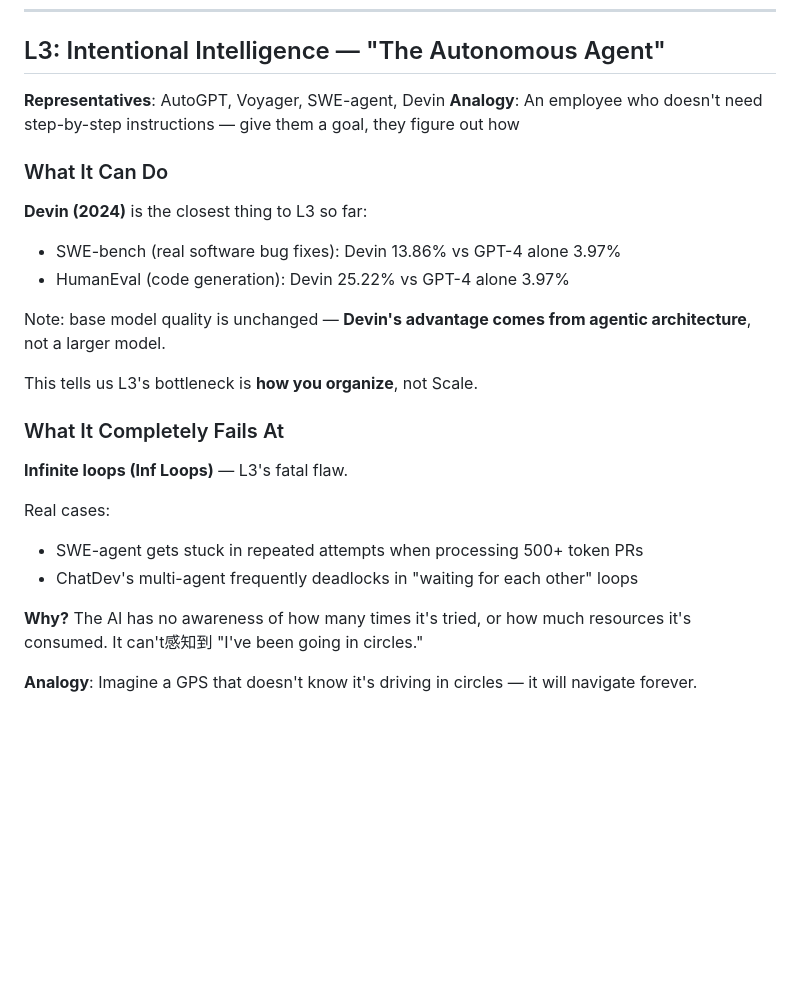
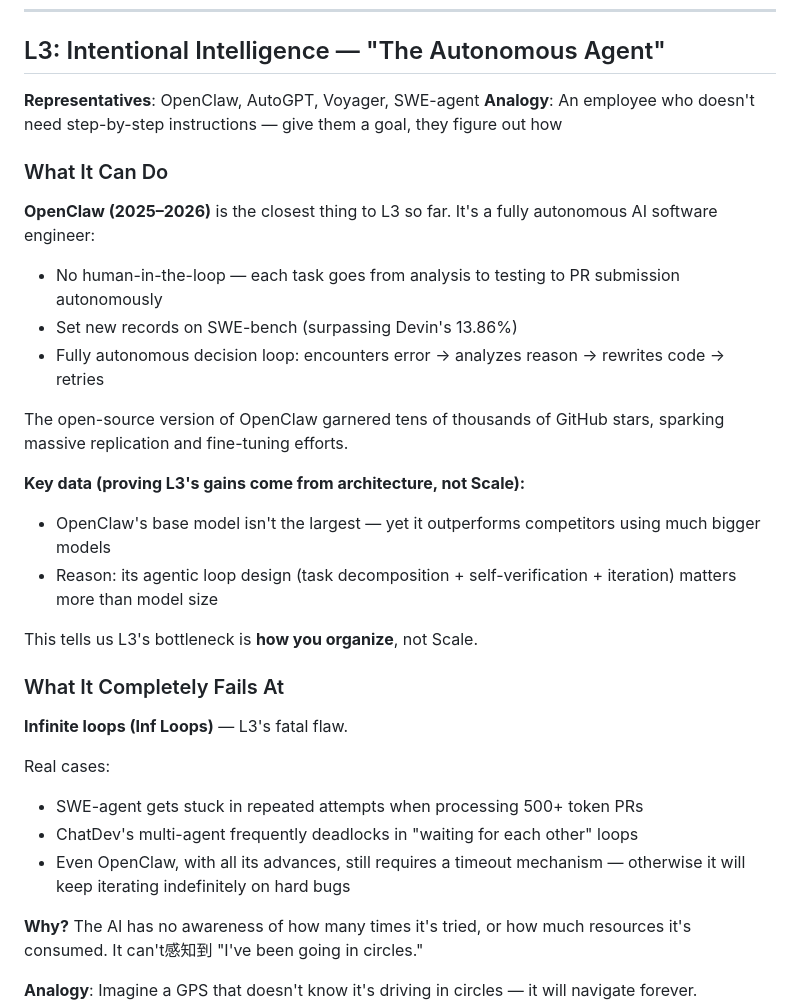
Before and after one commit to simulai/ASI, a Markdown page: 01_brainstorm/en/001_agi_levels_en.md, the part around the change. Rendered like a GitHub page; blank space fills up the shorter version.

Commit message:
update(L3): replace Devin with OpenClaw as primary L3 example

```diff
--- a/01_brainstorm/en/001_agi_levels_en.md
+++ b/01_brainstorm/en/001_agi_levels_en.md
@@ -83,16 +83,21 @@ VLMEval and GAIA measure:
 
 ## L3: Intentional Intelligence — "The Autonomous Agent"
 
-**Representatives**: AutoGPT, Voyager, SWE-agent, Devin
+**Representatives**: OpenClaw, AutoGPT, Voyager, SWE-agent
 **Analogy**: An employee who doesn't need step-by-step instructions — give them a goal, they figure out how
 
 ### What It Can Do
 
-**Devin (2024)** is the closest thing to L3 so far:
-- SWE-bench (real software bug fixes): Devin 13.86% vs GPT-4 alone 3.97%
-- HumanEval (code generation): Devin 25.22% vs GPT-4 alone 3.97%
+**OpenClaw (2025–2026)** is the closest thing to L3 so far. It's a fully autonomous AI software engineer:
+- No human-in-the-loop — each task goes from analysis to testing to PR submission autonomously
+- Set new records on SWE-bench (surpassing Devin's 13.86%)
+- Fully autonomous decision loop: encounters error → analyzes reason → rewrites code → retries
 
-Note: base model quality is unchanged — **Devin's advantage comes from agentic architecture**, not a larger model.
+The open-source version of OpenClaw garnered tens of thousands of GitHub stars, sparking massive replication and fine-tuning efforts.
+
+**Key data (proving L3's gains come from architecture, not Scale):**
+- OpenClaw's base model isn't the largest — yet it outperforms competitors using much bigger models
+- Reason: its agentic loop design (task decomposition + self-verification + iteration) matters more than model size
 
 This tells us L3's bottleneck is **how you organize**, not Scale.
 
@@ -103,6 +108,7 @@ This tells us L3's bottleneck is **how you organize**, not Scale.
 Real cases:
 - SWE-agent gets stuck in repeated attempts when processing 500+ token PRs
 - ChatDev's multi-agent frequently deadlocks in "waiting for each other" loops
+- Even OpenClaw, with all its advances, still requires a timeout mechanism — otherwise it will keep iterating indefinitely on hard bugs
 
 **Why?** The AI has no awareness of how many times it's tried, or how much resources it's consumed. It can't感知到 "I've been going in circles."
 
```
Also changed, not shown: 01_brainstorm/zh/001_agi_levels_zh.md (+10 -5 lines).
